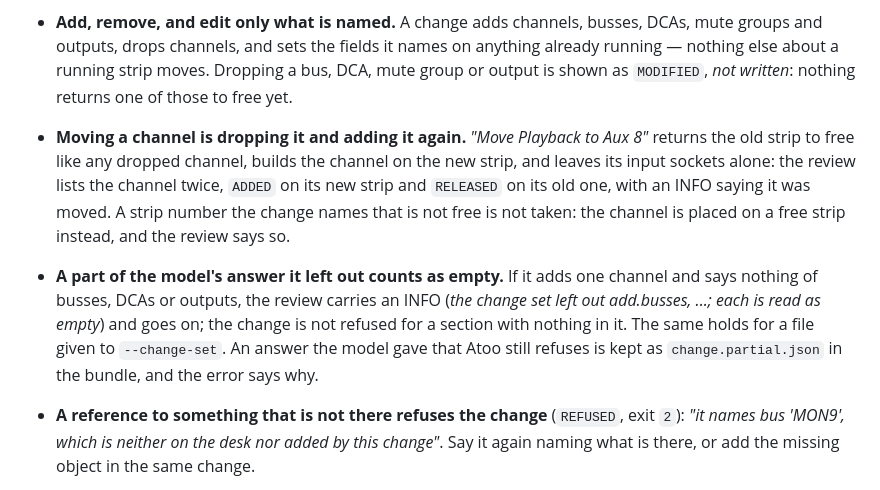
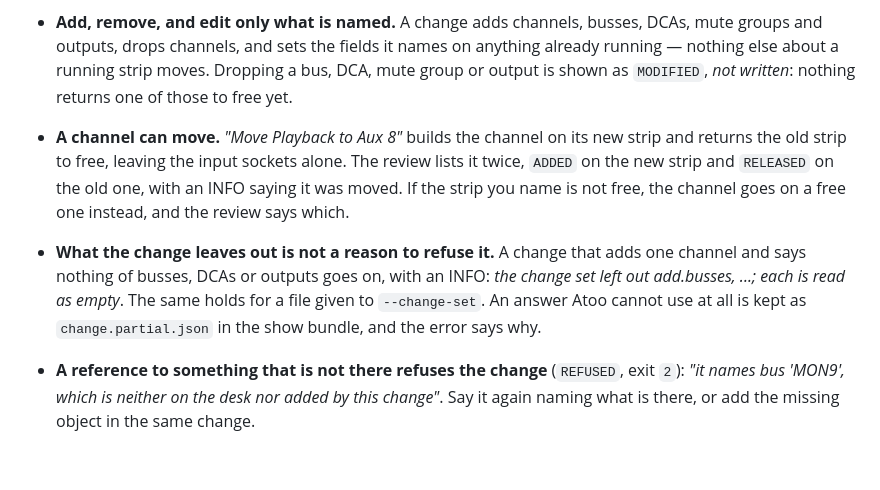
Before and after one commit to corourke/Atoo, a Markdown page: docs/user/patch.md, the part around the change. Rendered like a GitHub page; blank space fills up the shorter version.

Commit message:
Docs: refresh the user guide

```diff
--- a/docs/user/patch.md
+++ b/docs/user/patch.md
@@ -161,20 +161,18 @@ A change can also edit what is running; see
   fields it names on anything already running — nothing else about a
   running strip moves. Dropping a bus, DCA, mute group or output is shown
   as `MODIFIED`, *not written*: nothing returns one of those to free yet.
-- **Moving a channel is dropping it and adding it again.** *"Move Playback
-  to Aux 8"* returns the old strip to free like any dropped channel, builds
-  the channel on the new strip, and leaves its input sockets alone: the
-  review lists the channel twice, `ADDED` on its new strip and `RELEASED`
-  on its old one, with an INFO saying it was moved. A strip number the
-  change names that is not free is not taken: the channel is placed on a
-  free strip instead, and the review says so.
-- **A part of the model's answer it left out counts as empty.** If it adds
-  one channel and says nothing of busses, DCAs or outputs, the review
-  carries an INFO (*the change set left out add.busses, ...; each is
-  read as empty*) and goes on; the change is not refused for a section
-  with nothing in it. The same holds for a file given to `--change-set`.
-  An answer the model gave that Atoo still refuses is kept as
-  `change.partial.json` in the bundle, and the error says why.
+- **A channel can move.** *"Move Playback to Aux 8"* builds the channel
+  on its new strip and returns the old strip to free, leaving the input
+  sockets alone. The review lists it twice, `ADDED` on the new strip and
+  `RELEASED` on the old one, with an INFO saying it was moved. If the
+  strip you name is not free, the channel goes on a free one instead, and
+  the review says which.
+- **What the change leaves out is not a reason to refuse it.** A change
+  that adds one channel and says nothing of busses, DCAs or outputs goes
+  on, with an INFO: *the change set left out add.busses, ...; each is
+  read as empty*. The same holds for a file given to `--change-set`.
+  An answer Atoo cannot use at all is kept as `change.partial.json` in
+  the show bundle, and the error says why.
 - **A reference to something that is not there refuses the change**
   (`REFUSED`, exit `2`): *"it names bus 'MON9', which is neither on the
   desk nor added by this change"*. Say it again naming what is there, or
```
Also changed, not shown: docs/user/img/watch-table.png, 1 other file.
